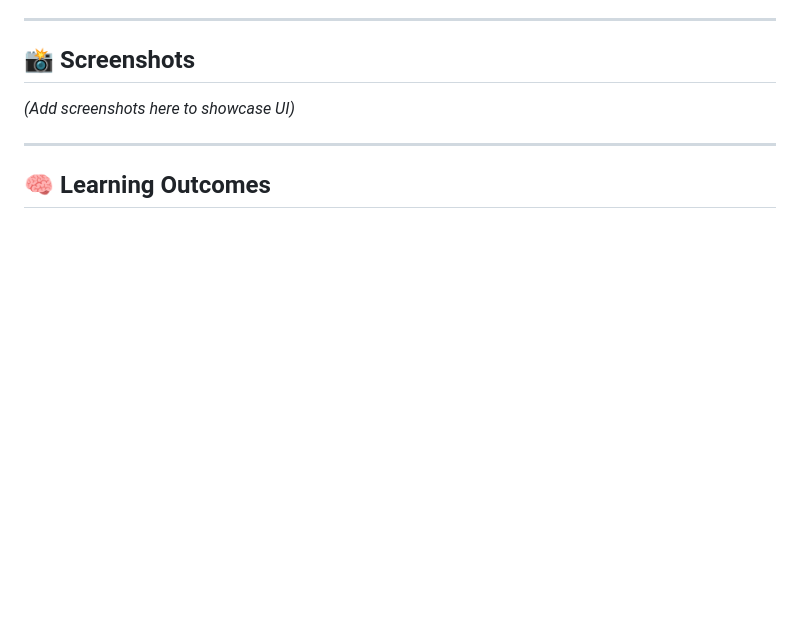
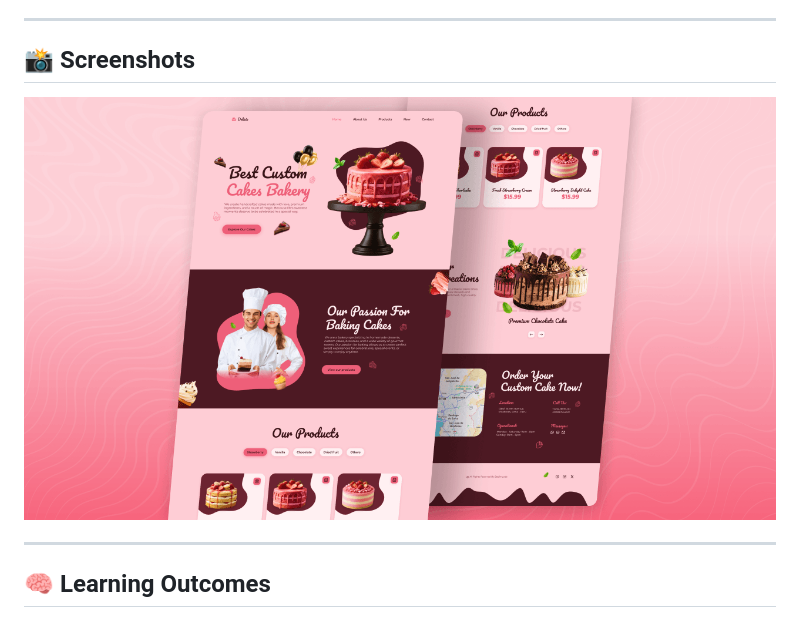
Before and after one commit to ALAMIN761740/responsive-cake-website, a Markdown page: README.md, the part around the change. GitHub-like rendering; pictures changed too: assets/img/preview.png (added); blank space fills up the shorter version.

Commit message:
add img

```diff
--- a/README.md
+++ b/README.md
@@ -110,7 +110,7 @@ responsive-cake-website/
 
 ## 📸 Screenshots
 
-*(Add screenshots here to showcase UI)*
+![Screenshot](assets/img/preview.png)
 
 ---
 
```
